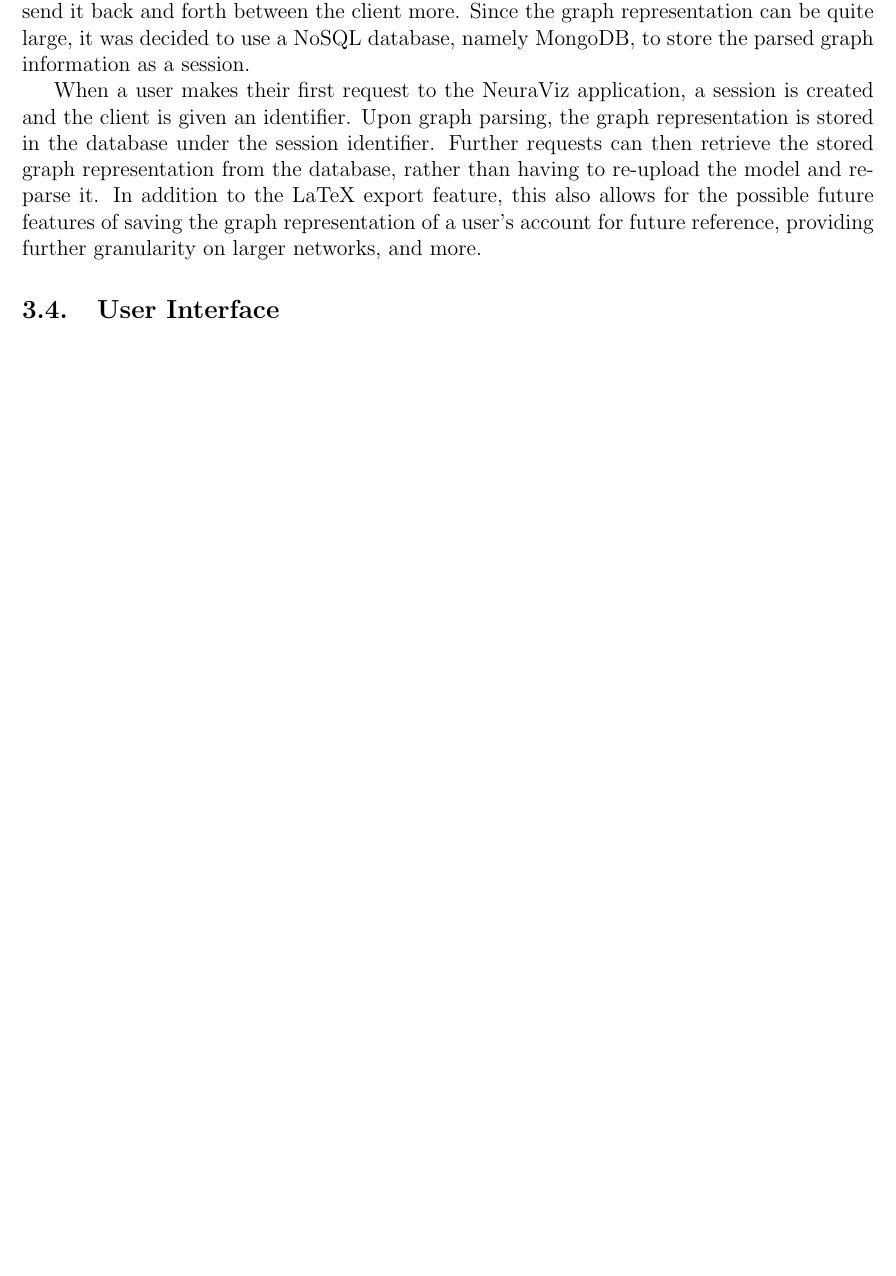
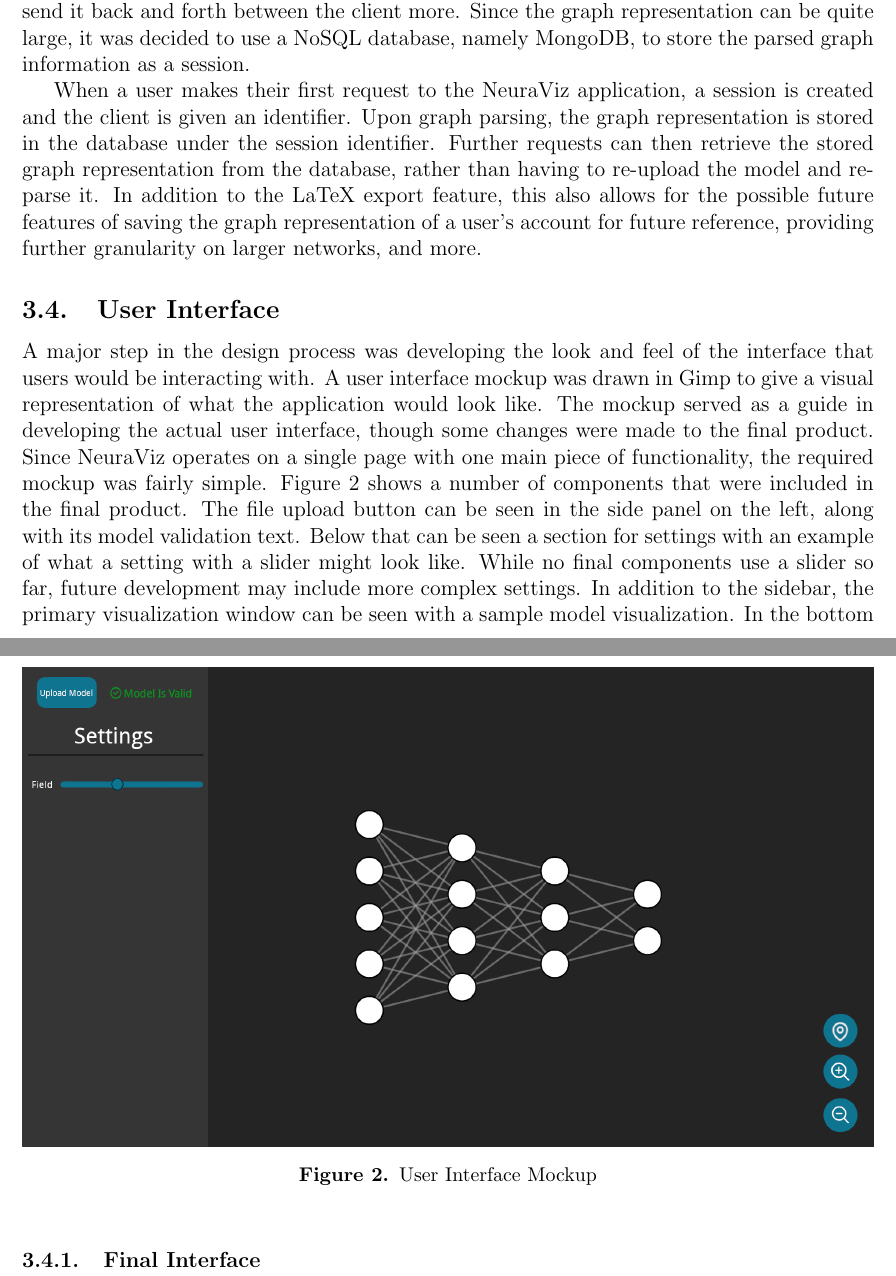
Before and after one commit to Bennett-Wendorf/NeuraViz, a LaTeX document (report/capstone.tex, which reads report/03_design/design.tex): part of page 13 of 19 before the commit and two parts of pages 13 and 14 of 20 after it, the two joined at a grey line, cut so that both start at the same text, the shorter picture padded with empty space. Compiled offline with pdfLaTeX.

Commit message:
Added ui mockups

```diff
--- a/report/03_design/design.tex
+++ b/report/03_design/design.tex
@@ -26,4 +26,14 @@ At the outset of NeuraViz's development, no database was planned to be used. The
 When a user makes their first request to the NeuraViz application, a session is created and the client is given an identifier. Upon graph parsing, the graph representation is stored in the database under the session identifier. Further requests can then retrieve the stored graph representation from the database, rather than having to re-upload the model and re-parse it. In addition to the LaTeX export feature, this also allows for the possible future features of saving the graph representation of a user's account for future reference, providing further granularity on larger networks, and more.
 
 \subsection{User Interface}
-% TODO: Add User Interface
+A major step in the design process was developing the look and feel of the interface that users would be interacting with. A user interface mockup was drawn in Gimp to give a visual representation of what the application would look like. The mockup served as a guide in developing the actual user interface, though some changes were made to the final product. Since NeuraViz operates on a single page with one main piece of functionality, the required mockup was fairly simple. Figure \ref{fig:ui_mockup} shows a number of components that were included in the final product. The file upload button can be seen in the side panel on the left, along with its model validation text. Below that can be seen a section for settings with an example of what a setting with a slider might look like. While no final components use a slider so far, future development may include more complex settings. In addition to the sidebar, the primary visualization window can be seen with a sample model visualization. In the bottom right corner, navigation buttons can be seen in the mockup, mirroring the final interface.
+
+\begin{figure}[h]
+    \centering
+    \includegraphics[width=1\textwidth]{../docs/mockups/Main.png}
+    \caption{User Interface Mockup}
+    \label{fig:ui_mockup}
+\end{figure}
+
+\subsubsection{Final Interface}
+% TODO: Add Final Interface
```
Also changed, not shown: report/capstone.pdf.
